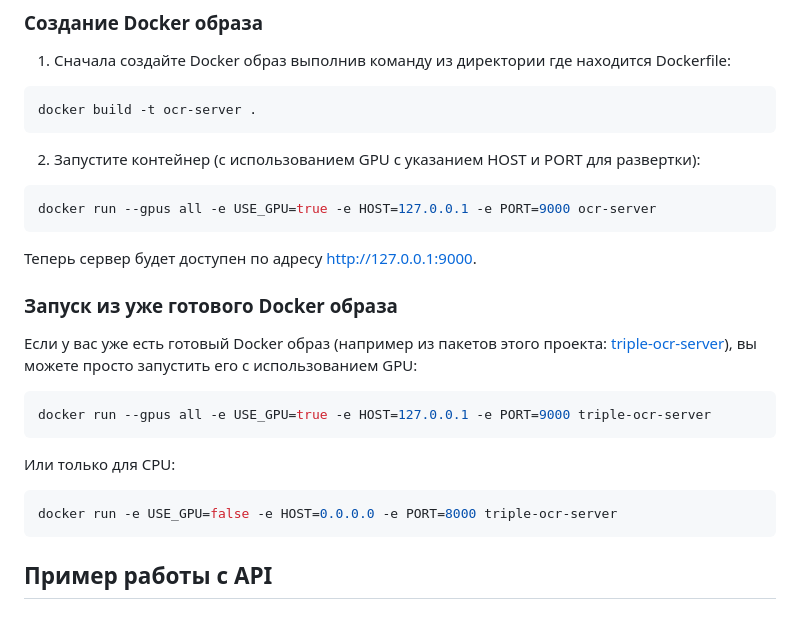
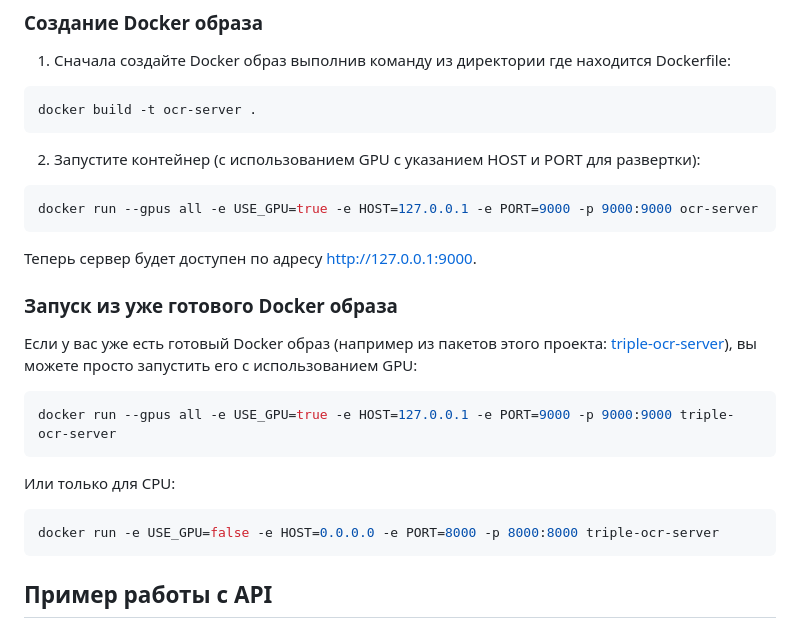
Before and after one commit to UlianaDzhumok/multi-ocr-server, a Markdown page: README.md, the part around the change. Rendered like a GitHub page.

````diff
--- a/README.md
+++ b/README.md
@@ -71,18 +71,18 @@ docker build -t ocr-server .
 ```
 2. Запустите контейнер (с использованием GPU с указанием HOST и PORT для развертки):
 ```bash
-docker run --gpus all -e USE_GPU=true -e HOST=127.0.0.1 -e PORT=9000 ocr-server
+docker run --gpus all -e USE_GPU=true -e HOST=127.0.0.1 -e PORT=9000 -p 9000:9000 ocr-server
 ```
 Теперь сервер будет доступен по адресу http://127.0.0.1:9000.
 
 ### Запуск из уже готового Docker образа
 Если у вас уже есть готовый Docker образ (например из пакетов этого проекта: [triple-ocr-server](https://github.com/UlianaDzhumok?tab=packages&repo_name=triple-ocr-server)), вы можете просто запустить его с использованием GPU:
 ```bash
-docker run --gpus all -e USE_GPU=true -e HOST=127.0.0.1 -e PORT=9000 triple-ocr-server
+docker run --gpus all -e USE_GPU=true -e HOST=127.0.0.1 -e PORT=9000 -p 9000:9000 triple-ocr-server
 ```
 Или только для CPU:
 ```bash
-docker run -e USE_GPU=false -e HOST=0.0.0.0 -e PORT=8000 triple-ocr-server
+docker run -e USE_GPU=false -e HOST=0.0.0.0 -e PORT=8000 -p 8000:8000 triple-ocr-server
 ```
 ## Пример работы с API
 ### Запрос на распознавание текста
````
